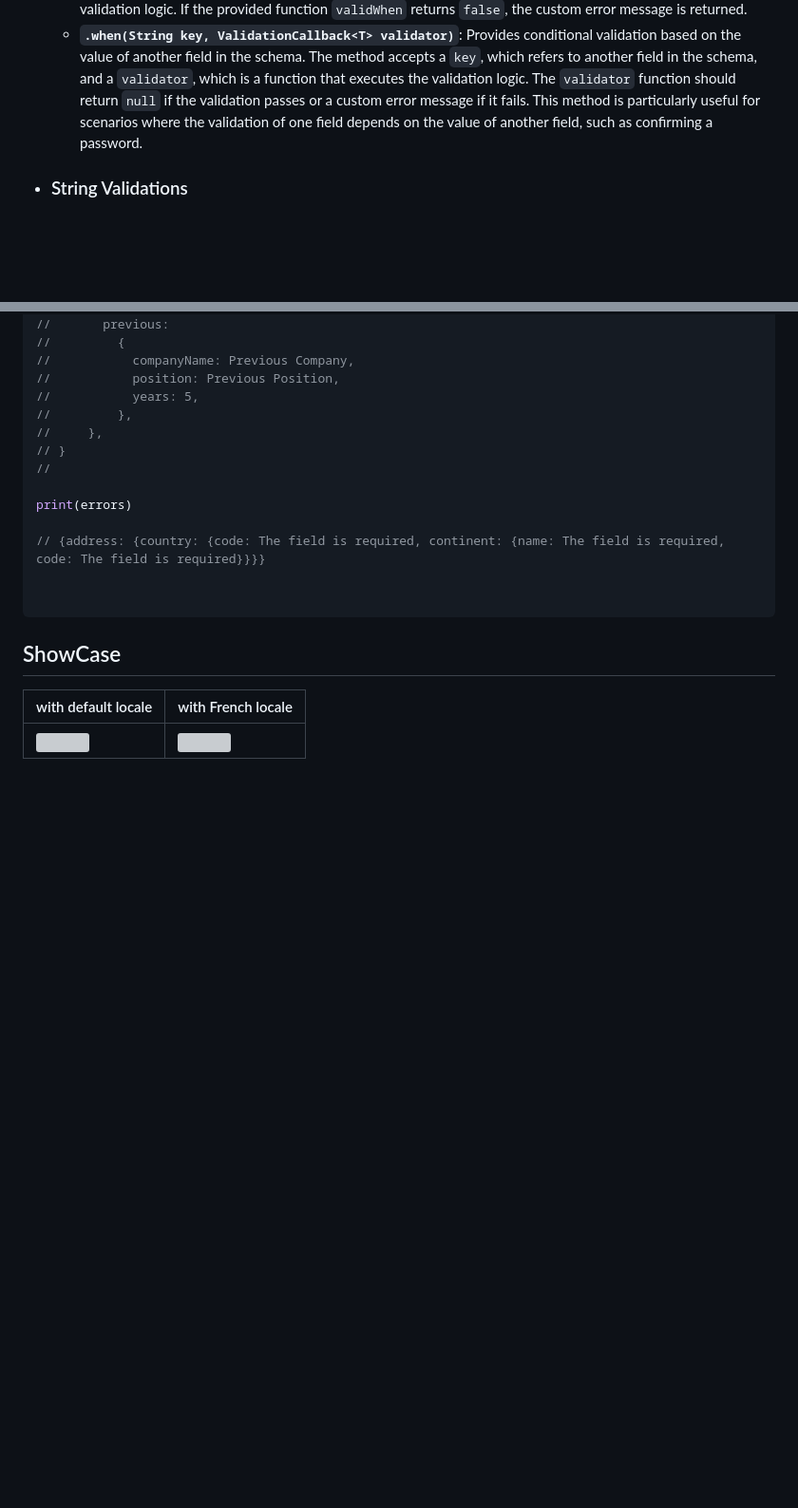
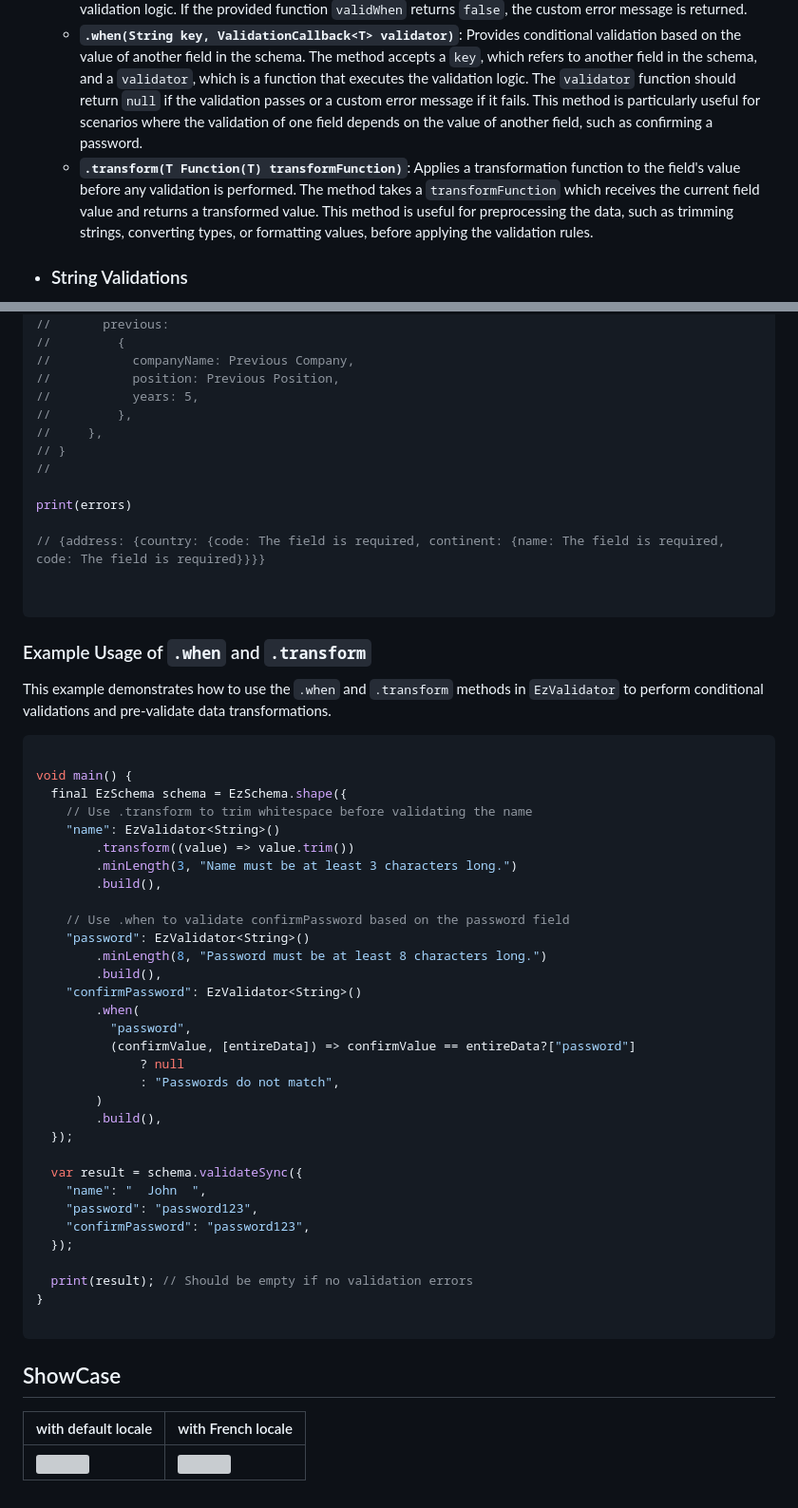
Before and after one commit to X-SLAYER/EzValidator, a Markdown page: README.md, 2 parts joined by grey strips. Shown at 95% size. GitHub-like rendering; blank space fills up the shorter version; grey boxes are pictures that could not be loaded.

Commit message:
Add description examples

````diff
--- a/README.md
+++ b/README.md
@@ -161,6 +161,7 @@ If the input fails these validations, the corresponding error message is display
   - **`.maxLength(int maxLength, [String? message])`**: Ensures that the length of the value (String, List, or Map) does not exceed the specified `maxLength`.
   - **`.addMethod(bool Function(T? v) validWhen, [String? message])`**: Allows for the addition of custom validation logic. If the provided function `validWhen` returns `false`, the custom error message is returned.
   - **`.when(String key, ValidationCallback<T> validator)`**: Provides conditional validation based on the value of another field in the schema. The method accepts a `key`, which refers to another field in the schema, and a `validator`, which is a function that executes the validation logic. The `validator` function should return `null` if the validation passes or a custom error message if it fails. This method is particularly useful for scenarios where the validation of one field depends on the value of another field, such as confirming a password.
+  - **`.transform(T Function(T) transformFunction)`**: Applies a transformation function to the field's value before any validation is performed. The method takes a `transformFunction` which receives the current field value and returns a transformed value. This method is useful for preprocessing the data, such as trimming strings, converting types, or formatting values, before applying the validation rules.
 
 - ### String Validations
 
@@ -352,6 +353,45 @@ print(errors)
 
 ```
 
+### Example Usage of `.when` and `.transform`
+
+This example demonstrates how to use the `.when` and `.transform` methods in `EzValidator` to perform conditional validations and pre-validate data transformations.
+
+``` dart
+
+void main() {
+  final EzSchema schema = EzSchema.shape({
+    // Use .transform to trim whitespace before validating the name
+    "name": EzValidator<String>()
+        .transform((value) => value.trim())
+        .minLength(3, "Name must be at least 3 characters long.")
+        .build(),
+
+    // Use .when to validate confirmPassword based on the password field
+    "password": EzValidator<String>()
+        .minLength(8, "Password must be at least 8 characters long.")
+        .build(),
+    "confirmPassword": EzValidator<String>()
+        .when(
+          "password",
+          (confirmValue, [entireData]) => confirmValue == entireData?["password"]
+              ? null
+              : "Passwords do not match",
+        )
+        .build(),
+  });
+
+  var result = schema.validateSync({
+    "name": "  John  ",
+    "password": "password123",
+    "confirmPassword": "password123",
+  });
+
+  print(result); // Should be empty if no validation errors
+}
+
+```
+
 ## ShowCase
 
 | with default locale                                                                                                                    | with French locale                                                                                                                     |
````
